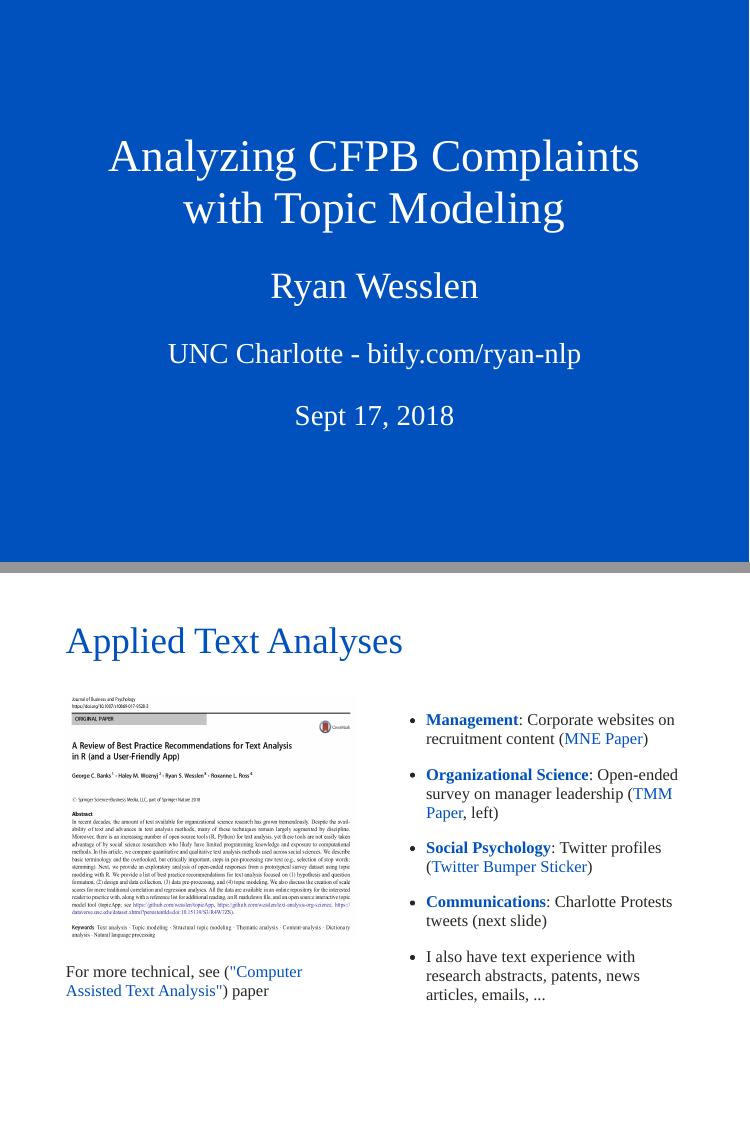
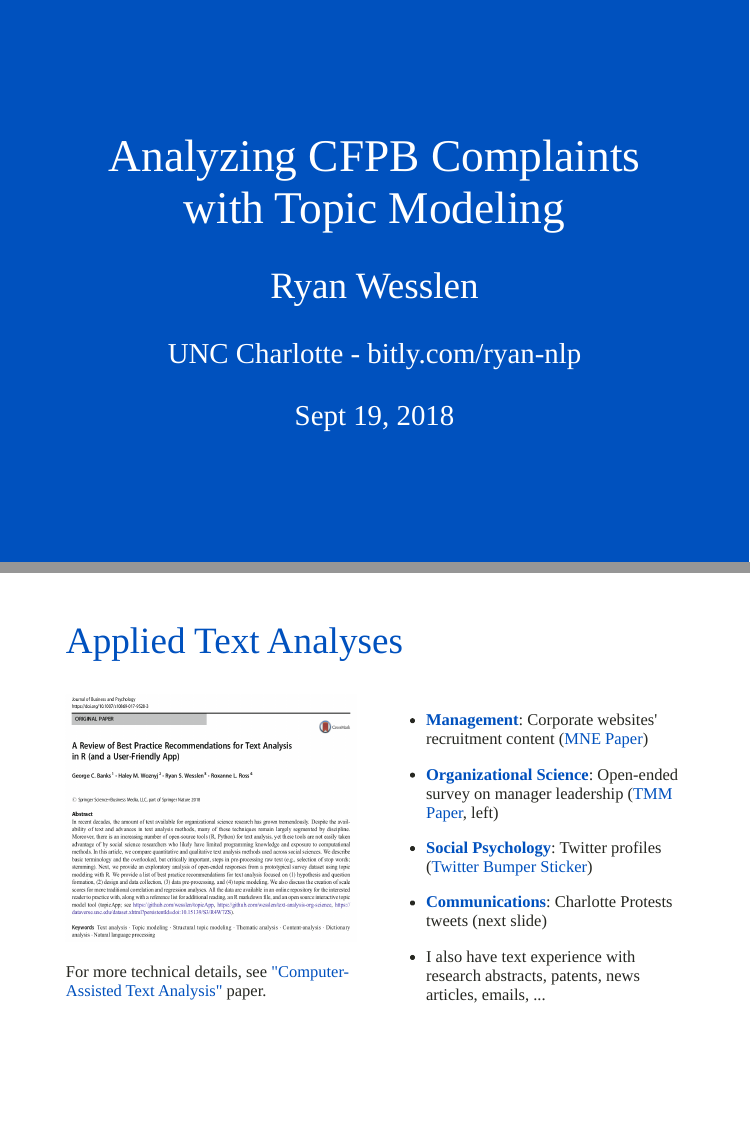
Before and after one commit to wesslen/nlp-ryan, an R Markdown document (slides.Rmd): pages 1 and 9 of 24, joined at a grey line. Rendered offline with R 4.5, knitr and Pandoc, with nearby package versions; the slides are laid out offline by our stand-in for remark.js, each with all of its steps uncovered, in fonts that may differ from those the slides ask for, and without slide numbers, shadows or browser add-ons; some code elsewhere in the file could not run offline.

Commit message:
update for new date

```diff
--- a/slides.Rmd
+++ b/slides.Rmd
@@ -2,7 +2,7 @@
 title: "Analyzing CFPB Complaints with Topic Modeling"
 subtitle: "Ryan Wesslen"
 author: "UNC Charlotte - bitly.com/ryan-nlp"
-date: "Sept 17, 2018"
+date: "Sept 19, 2018"
 output:
   xaringan::moon_reader:
     lib_dir: libs
@@ -113,12 +114,12 @@ Paper under revision <a href="https://github.com/pnnl/chissl/" target="_blank">(
 <img src="./img/tmm.png" width=500 height=300>
 </div>
 
-For more technical, see (<a href="https://arxiv.org/abs/1803.11045" target="_blank">"Computer Assisted Text Analysis"</a>) paper
+For more technical details, see <a href="https://arxiv.org/abs/1803.11045" target="_blank">"Computer-Assisted Text Analysis"</a> paper.
 ]
 
 .pull-right[
 
-- **Management**: Corporate websites on recruitment content (<a href="http://journals.sagepub.com/doi/abs/10.1177/0149206318764295" target="_blank">MNE Paper</a>)
+- **Management**: Corporate websites' recruitment content (<a href="http://journals.sagepub.com/doi/abs/10.1177/0149206318764295" target="_blank">MNE Paper</a>)
 
 - **Organizational Science**: Open-ended survey on manager leadership (<a href="https://link.springer.com/article/10.1007/s10869-017-9528-3" target="_blank">TMM Paper</a>, left)
 
```
Also changed, not shown: slides.html, slides.Rmd (21 more changed lines).
